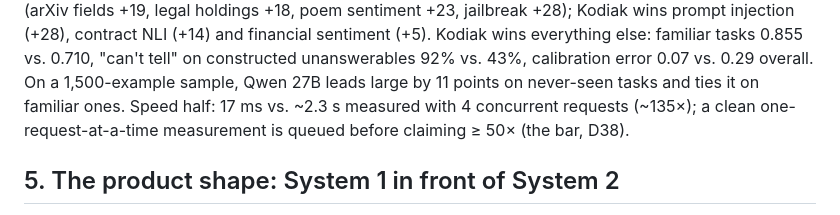
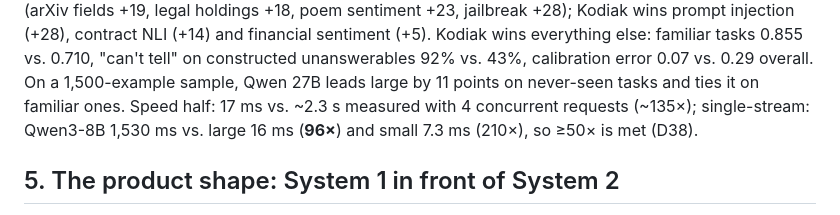
Before and after one commit to grizzlypeaksoftware/kodiak, a Markdown page: docs/STRATEGY.md, the part around the change. Drawn GitHub-style.

```diff
--- a/docs/STRATEGY.md
+++ b/docs/STRATEGY.md
@@ -99,7 +99,7 @@ best of all systems but not ≤ 0.05 on never-seen tasks. Ratings (clickbait) re
 world-knowledge tasks (arXiv fields +19, legal holdings +18, poem sentiment +23, jailbreak +28); Kodiak wins prompt injection (+28), contract NLI (+14)
 and financial sentiment (+5). Kodiak wins everything else: familiar tasks 0.855 vs. 0.710, "can't tell" on constructed unanswerables 92% vs. 43%,
 calibration error 0.07 vs. 0.29 overall. On a 1,500-example sample, Qwen 27B leads large by 11 points on never-seen tasks and ties it on familiar ones.
-Speed half: 17 ms vs. ~2.3 s measured with 4 concurrent requests (~135×); a clean one-request-at-a-time measurement is queued before claiming ≥ 50× (the bar, D38).
+Speed half: 17 ms vs. ~2.3 s measured with 4 concurrent requests (~135×); single-stream: Qwen3-8B 1,530 ms vs. large 16 ms (**96×**) and small 7.3 ms (210×), so ≥50× is met (D38).
 
 ## 5. The product shape: System 1 in front of System 2
 
```
Also changed, not shown: docs/DECISIONS.md (+10 -0 lines), reports/v02-polarity.md (added, +20 -0 lines).
